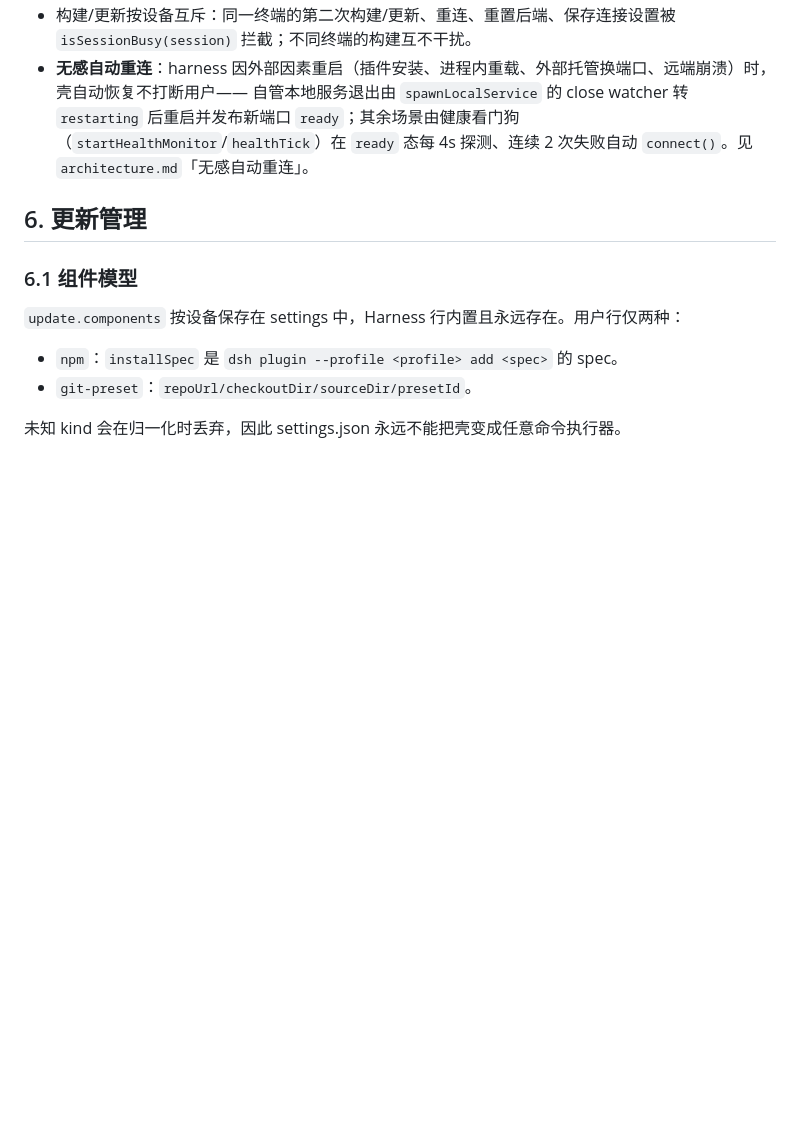
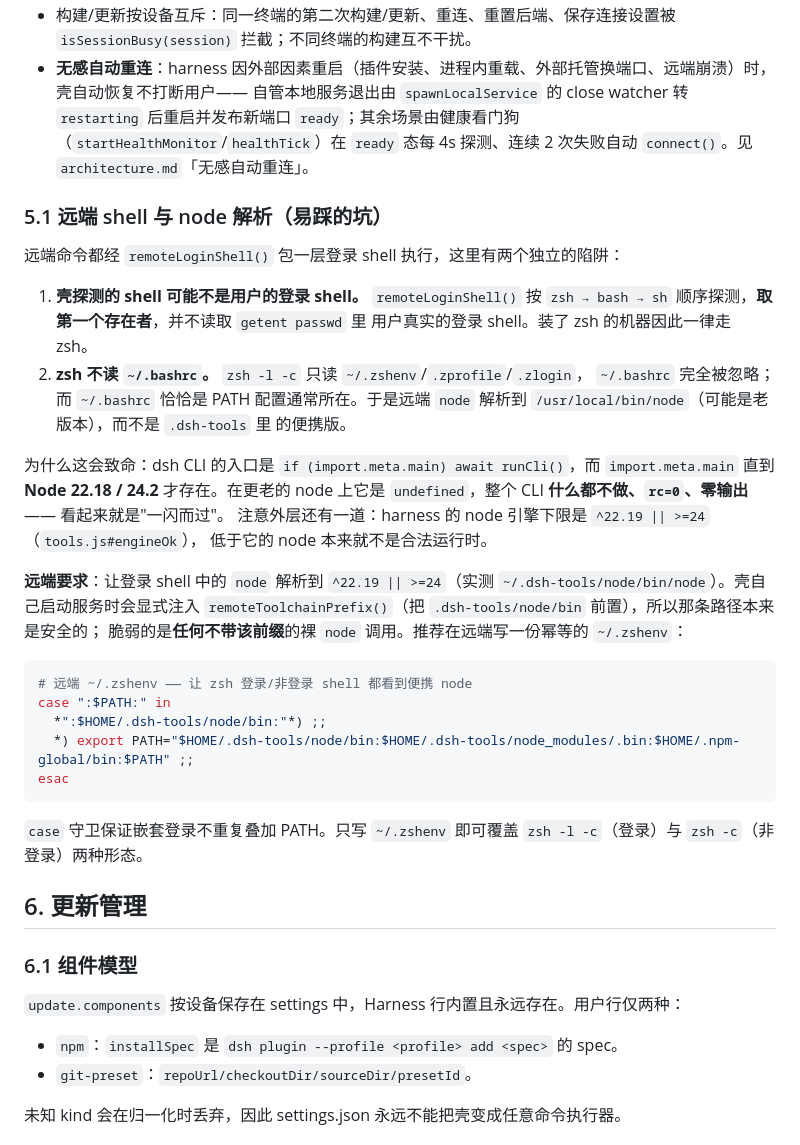
Before and after one commit to svengong/dsh-mac-desktop, a Markdown page: docs/development.md, the part around the change. Rendered like a GitHub page; blank space fills up the shorter version.

Commit message:
docs(remote): document the zsh/node resolution trap behind "闪一下就没"
Two independent traps combine on a remote host that has zsh installed:

- remoteLoginShell() probes zsh -> bash -> sh and takes the first that exists,
  so it does NOT use the user's real login shell from getent passwd.
- zsh never reads ~/.bashrc, which is where PATH is normally configured; a
  `zsh -l -c` only reads ~/.zshenv/.zprofile/.zlogin.

So bare `node` on such a host resolves to a system node instead of the
portable one. When that node predates 22.18/24.2, `import.meta.main` is
undefined and the dsh CLI's `if (import.meta.main) await runCli()` makes the
whole entry point a silent no-op (rc=0, no output) — the "flash and gone"
symptom. The harness engine floor (^22.19 || >=24) already rejects such a
node outright.

Records the requirement, the safe guarded ~/.zshenv, and why the shell's own
launch path is not exposed (it injects remoteToolchainPrefix()).

````diff
--- a/docs/development.md
+++ b/docs/development.md
@@ -126,6 +126,40 @@ BrowserWindow (shell.html 边框)
 - 构建/更新按设备互斥：同一终端的第二次构建/更新、重连、重置后端、保存连接设置被 `isSessionBusy(session)` 拦截；不同终端的构建互不干扰。
 - **无感自动重连**：harness 因外部因素重启（插件安装、进程内重载、外部托管换端口、远端崩溃）时，壳自动恢复不打断用户——
   自管本地服务退出由 `spawnLocalService` 的 close watcher 转 `restarting` 后重启并发布新端口 `ready`；其余场景由健康看门狗（`startHealthMonitor`/`healthTick`）在 `ready` 态每 4s 探测、连续 2 次失败自动 `connect()`。见 `architecture.md`「无感自动重连」。
+
+### 5.1 远端 shell 与 node 解析（易踩的坑）
+
+远端命令都经 `remoteLoginShell()` 包一层登录 shell 执行，这里有两个独立的陷阱：
+
+1. **壳探测的 shell 可能不是用户的登录 shell。** `remoteLoginShell()` 按
+   `zsh → bash → sh` 顺序探测，**取第一个存在者**，并不读取 `getent passwd` 里
+   用户真实的登录 shell。装了 zsh 的机器因此一律走 zsh。
+2. **zsh 不读 `~/.bashrc`。** `zsh -l -c` 只读 `~/.zshenv`/`.zprofile`/`.zlogin`，
+   `~/.bashrc` 完全被忽略；而 `~/.bashrc` 恰恰是 PATH 配置通常所在。于是远端
+   `node` 解析到 `/usr/local/bin/node`（可能是老版本），而不是 `.dsh-tools` 里
+   的便携版。
+
+为什么这会致命：dsh CLI 的入口是 `if (import.meta.main) await runCli()`，而
+`import.meta.main` 直到 **Node 22.18 / 24.2** 才存在。在更老的 node 上它是
+`undefined`，整个 CLI **什么都不做、`rc=0`、零输出** —— 看起来就是"一闪而过"。
+注意外层还有一道：harness 的 node 引擎下限是 `^22.19 || >=24`（`tools.js#engineOk`），
+低于它的 node 本来就不是合法运行时。
+
+**远端要求**：让登录 shell 中的 `node` 解析到 `^22.19 || >=24`（实测
+`~/.dsh-tools/node/bin/node`）。壳自己启动服务时会显式注入
+`remoteToolchainPrefix()`（把 `.dsh-tools/node/bin` 前置），所以那条路径本来是安全的；
+脆弱的是**任何不带该前缀**的裸 `node` 调用。推荐在远端写一份幂等的 `~/.zshenv`：
+
+```sh
+# 远端 ~/.zshenv —— 让 zsh 登录/非登录 shell 都看到便携 node
+case ":$PATH:" in
+  *":$HOME/.dsh-tools/node/bin:"*) ;;
+  *) export PATH="$HOME/.dsh-tools/node/bin:$HOME/.dsh-tools/node_modules/.bin:$HOME/.npm-global/bin:$PATH" ;;
+esac
+```
+
+`case` 守卫保证嵌套登录不重复叠加 PATH。只写 `~/.zshenv` 即可覆盖
+`zsh -l -c`（登录）与 `zsh -c`（非登录）两种形态。
 
 ## 6. 更新管理
 
````
